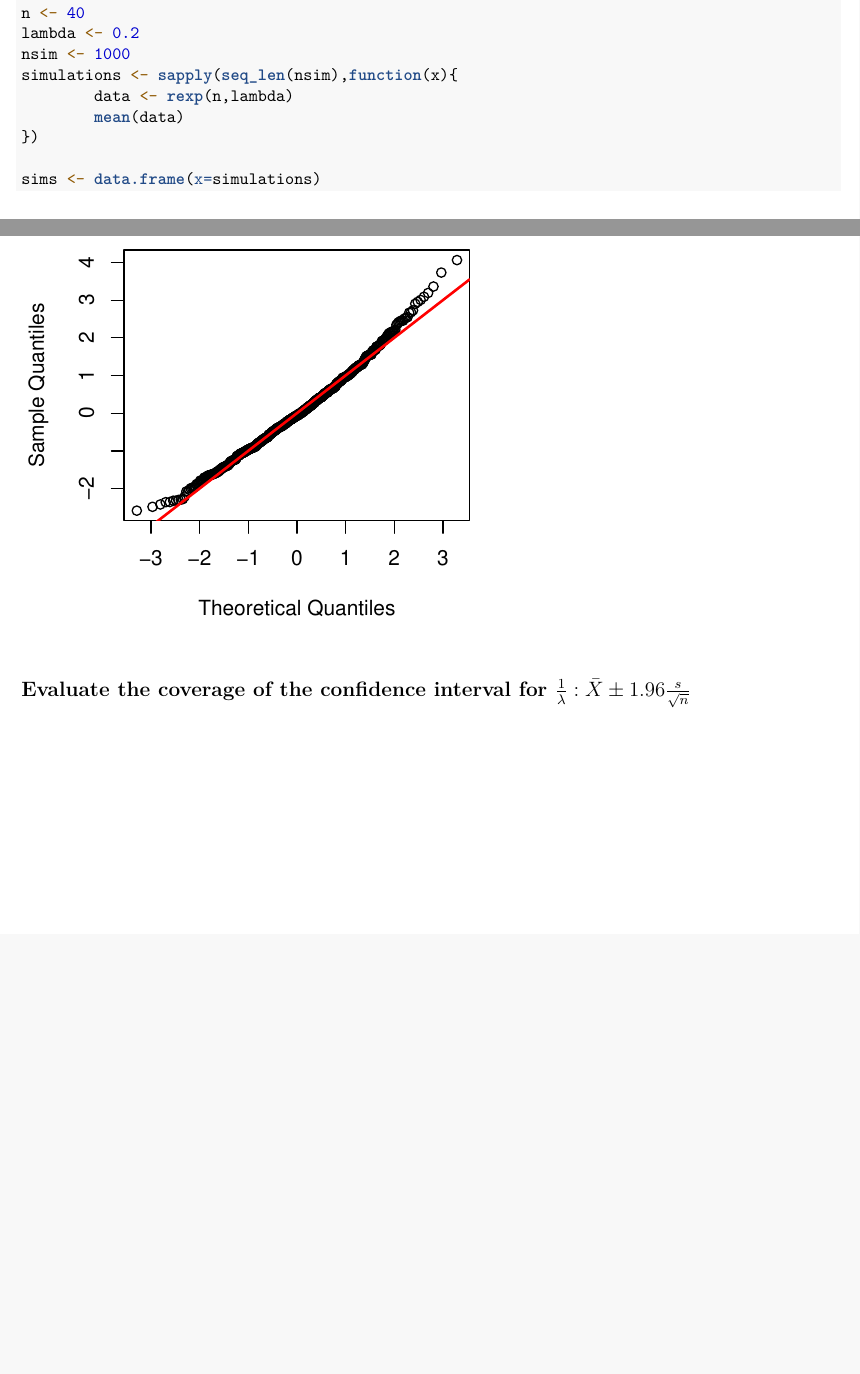
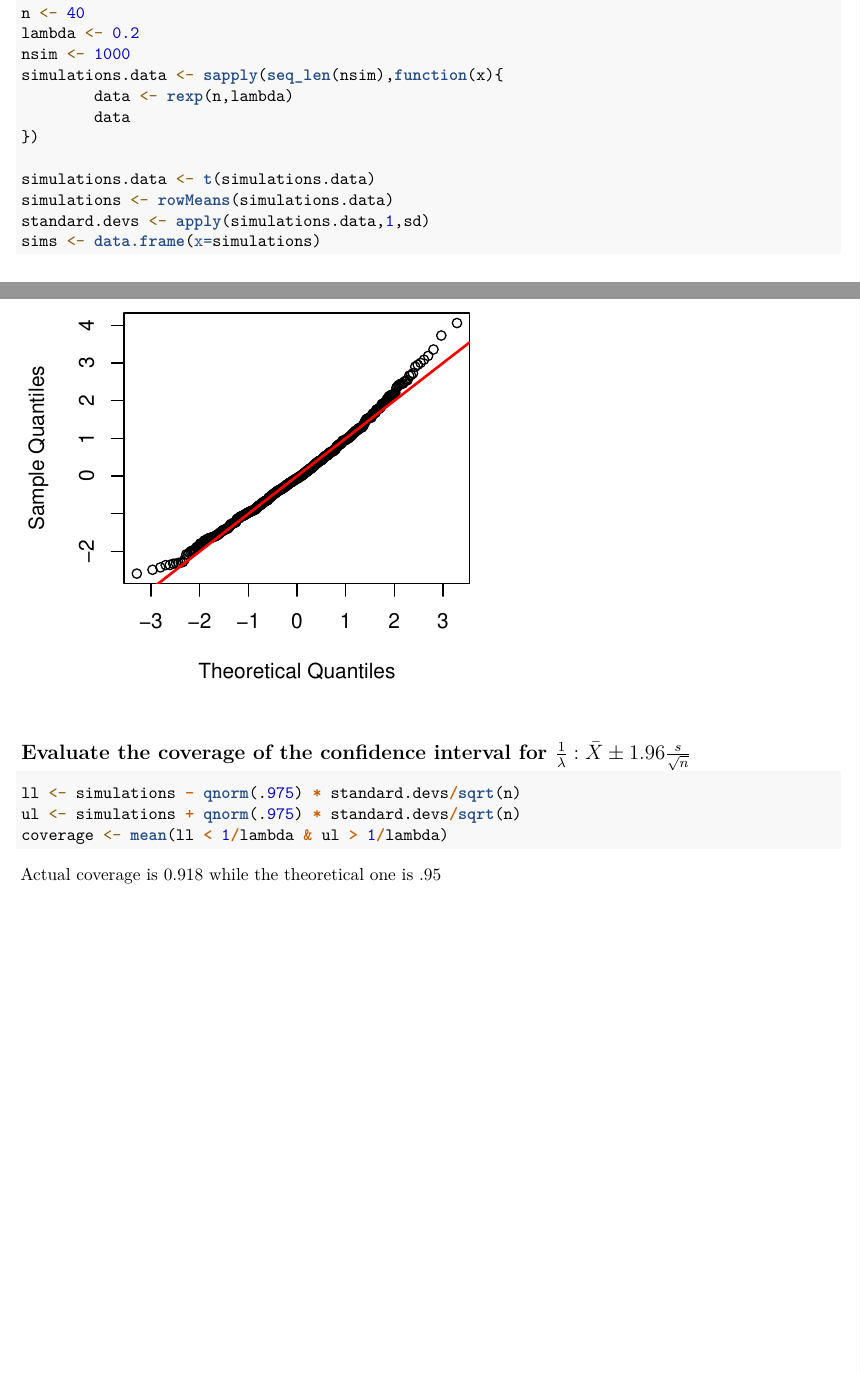
Before and after one commit to bisio/inference-peer-ass, an R Markdown document (simulation.Rmd): two parts of pages 1 and 2 of 2 before the commit and two parts of pages 1 and 3 of 3 after it, joined at a grey line, cut so that both start at the same text, the shorter picture padded with empty space. Rendered offline with R 4.5, knitr and Pandoc, then LaTeX, with nearby package versions.

Commit message:
Done all the simulation part

````diff
--- a/simulation.Rmd
+++ b/simulation.Rmd
@@ -11,11 +11,14 @@ set.seed(42)
 n <- 40
 lambda <- 0.2
 nsim <- 1000
-simulations <- sapply(seq_len(nsim),function(x){
+simulations.data <- sapply(seq_len(nsim),function(x){
         data <- rexp(n,lambda)
-        mean(data)
+        data
 })
 
+simulations.data <- t(simulations.data)
+simulations <- rowMeans(simulations.data)
+standard.devs <- apply(simulations.data,1,sd)
 sims <- data.frame(x=simulations)
 ```
 
@@ -60,3 +63,11 @@ abline(a=0,b=1,lwd=2,col="red")
 
 
 ## Evaluate the coverage of the confidence interval for $\frac{1}{\lambda}: \bar{X} \pm 1.96 \frac{s}{\sqrt{n}}$
+
+```{r coverage}
+ll <- simulations - qnorm(.975) * standard.devs/sqrt(n)
+ul <- simulations + qnorm(.975) * standard.devs/sqrt(n)
+coverage <- mean(ll < 1/lambda & ul > 1/lambda)
+```
+
+Actual coverage is `r coverage` while the theoretical one is .95
````
